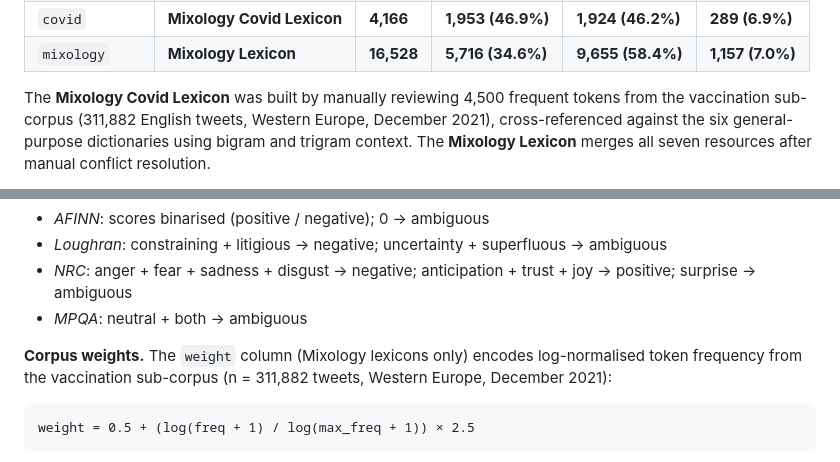
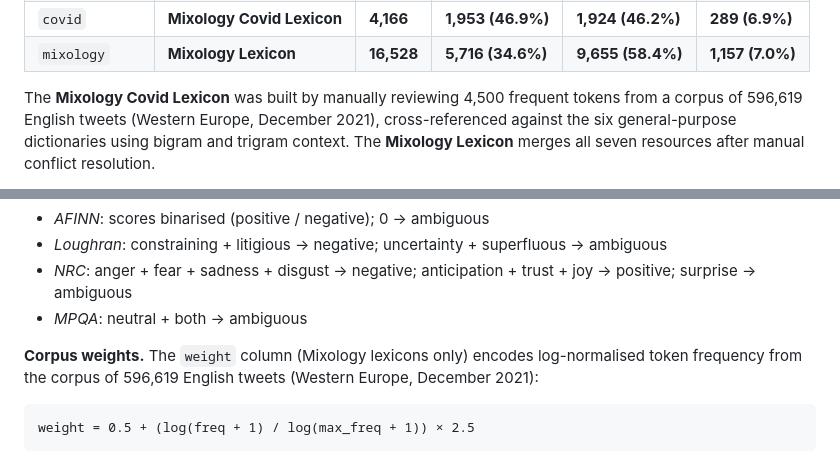
Before and after one commit to laurence001/mixology, a Markdown page: README.md, 2 parts joined by grey strips. Rendered like a GitHub page.

````diff
--- a/README.md
+++ b/README.md
@@ -34,7 +34,7 @@ harmonised from their original formats.
 | `mixology` | **Mixology Lexicon** | **16,528** | **5,716 (34.6%)** | **9,655 (58.4%)** | **1,157 (7.0%)** |
 
 The **Mixology Covid Lexicon** was built by manually reviewing 4,500 frequent
-tokens from the vaccination sub-corpus (311,882 English tweets, Western Europe,
+tokens from a corpus of 596,619 English tweets (Western Europe,
 December 2021), cross-referenced against the six general-purpose dictionaries
 using bigram and trigram context. The **Mixology Lexicon** merges all seven
 resources after manual conflict resolution.
@@ -188,8 +188,8 @@ follows before merging:
 - *MPQA*: neutral + both → ambiguous
 
 **Corpus weights.** The `weight` column (Mixology lexicons only) encodes
-log-normalised token frequency from the vaccination sub-corpus
-(n = 311,882 tweets, Western Europe, December 2021):
+log-normalised token frequency from the corpus of 596,619 English tweets
+(Western Europe, December 2021):
 
 ```
 weight = 0.5 + (log(freq + 1) / log(max_freq + 1)) × 2.5
````
